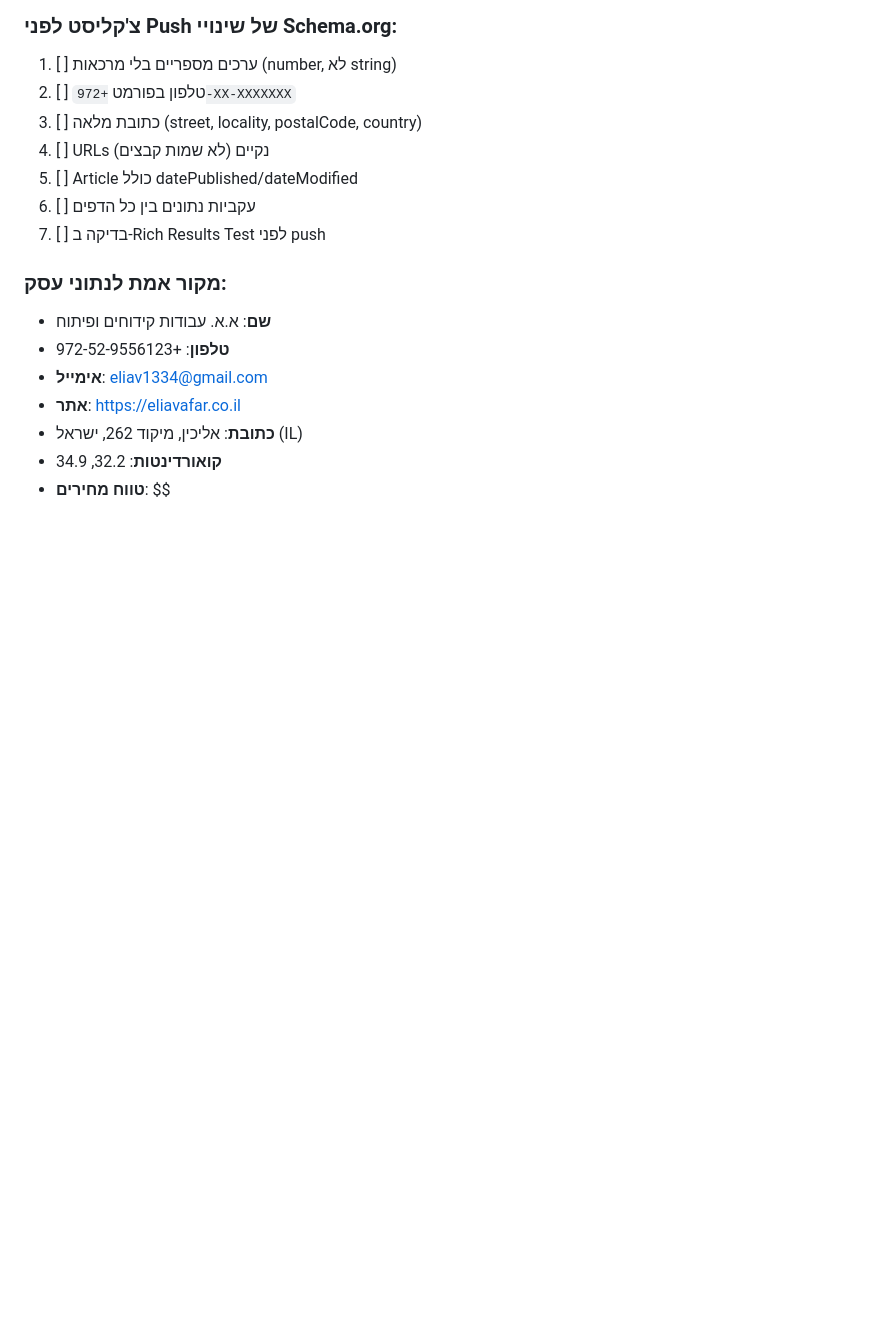
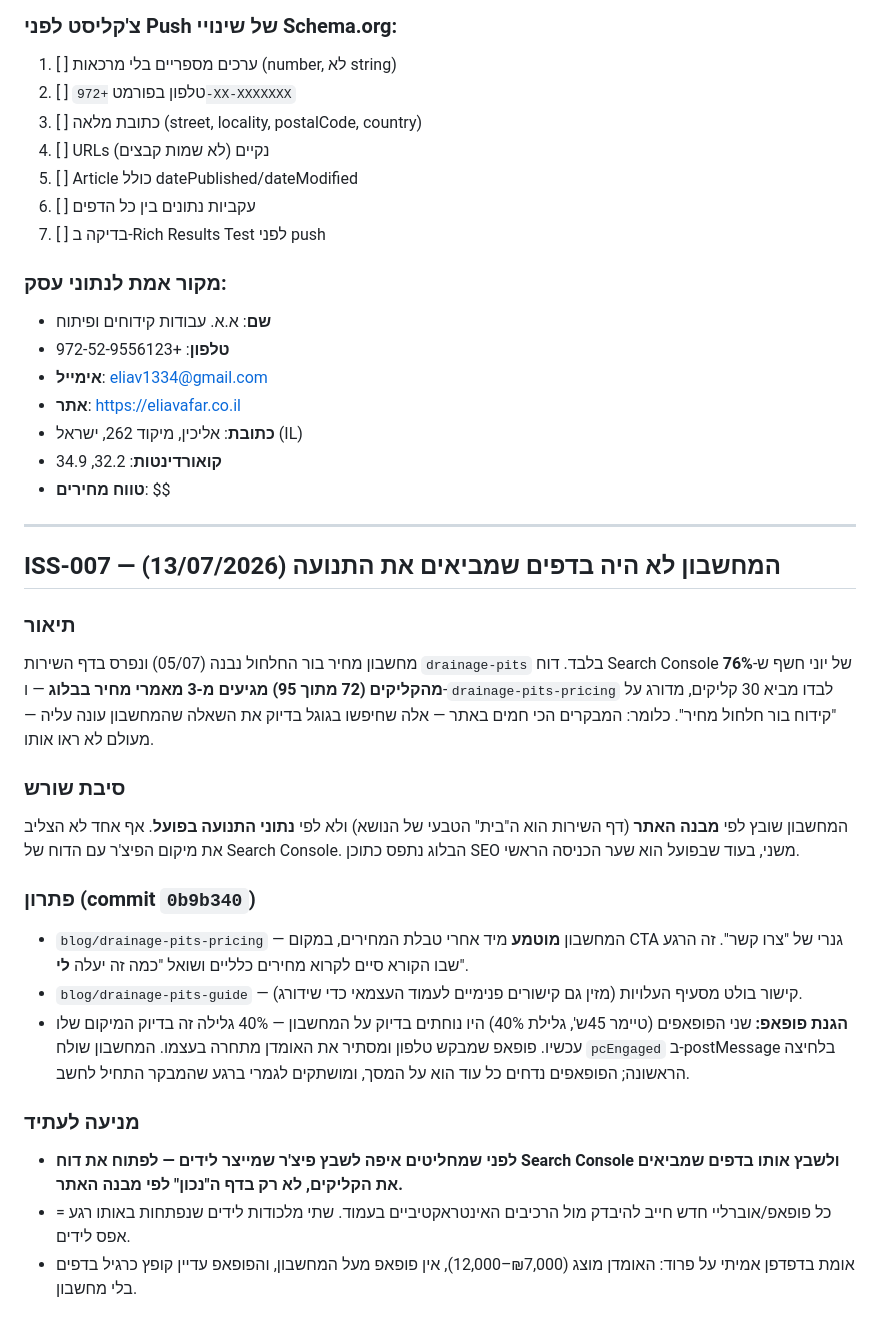
Before and after one commit to eliav1334/eliav-website, a Markdown page: docs/ISSUES-LOG.md, the part around the change. Rendered like a GitHub page; blank space fills up the shorter version.

Commit message:
docs: log ISS-007 — calculator placed by site structure, not by traffic data
Co-Authored-By: Claude Opus 4.8 <noreply@anthropic.com>

```diff
--- a/docs/ISSUES-LOG.md
+++ b/docs/ISSUES-LOG.md
@@ -225,3 +225,23 @@
 - **כתובת**: אליכין, מיקוד 262, ישראל (IL)
 - **קואורדינטות**: 32.2, 34.9
 - **טווח מחירים**: $$
+
+---
+
+## ISS-007 — המחשבון לא היה בדפים שמביאים את התנועה (13/07/2026)
+
+### תיאור
+מחשבון מחיר בור החלחול נבנה (05/07) ונפרס בדף השירות `drainage-pits` בלבד. דוח Search Console של יוני חשף ש-**76% מהקליקים (72 מתוך 95) מגיעים מ-3 מאמרי מחיר בבלוג** — ו-`drainage-pits-pricing` לבדו מביא 30 קליקים, מדורג על "קידוח בור חלחול מחיר". כלומר: המבקרים הכי חמים באתר — אלה שחיפשו בגוגל בדיוק את השאלה שהמחשבון עונה עליה — מעולם לא ראו אותו.
+
+### סיבת שורש
+המחשבון שובץ לפי **מבנה האתר** (דף השירות הוא ה"בית" הטבעי של הנושא) ולא לפי **נתוני התנועה בפועל**. אף אחד לא הצליב את מיקום הפיצ'ר עם הדוח של Search Console. הבלוג נתפס כתוכן SEO משני, בעוד שבפועל הוא שער הכניסה הראשי.
+
+### פתרון (commit `0b9b340`)
+- `blog/drainage-pits-pricing` — המחשבון **מוטמע** מיד אחרי טבלת המחירים, במקום CTA גנרי של "צרו קשר". זה הרגע שבו הקורא סיים לקרוא מחירים כלליים ושואל "כמה זה יעלה **לי**".
+- `blog/drainage-pits-guide` — קישור בולט מסעיף העלויות (מזין גם קישורים פנימיים לעמוד העצמאי כדי שידורג).
+- **הגנת פופאפ:** שני הפופאפים (טיימר 45ש', גלילת 40%) היו נוחתים בדיוק על המחשבון — 40% גלילה זה בדיוק המיקום שלו עכשיו. פופאפ שמבקש טלפון ומסתיר את האומדן מתחרה בעצמו. המחשבון שולח `pcEngaged` ב-postMessage בלחיצה הראשונה; הפופאפים נדחים כל עוד הוא על המסך, ומושתקים לגמרי ברגע שהמבקר התחיל לחשב.
+
+### מניעה לעתיד
+- **לפני שמחליטים איפה לשבץ פיצ'ר שמייצר לידים — לפתוח את דוח Search Console ולשבץ אותו בדפים שמביאים את הקליקים, לא רק בדף ה"נכון" לפי מבנה האתר.**
+- כל פופאפ/אוברליי חדש חייב להיבדק מול הרכיבים האינטראקטיביים בעמוד. שתי מלכודות לידים שנפתחות באותו רגע = אפס לידים.
+- אומת בדפדפן אמיתי על פרוד: האומדן מוצג (₪7,000–12,000), אין פופאפ מעל המחשבון, והפופאפ עדיין קופץ כרגיל בדפים בלי מחשבון.
```
